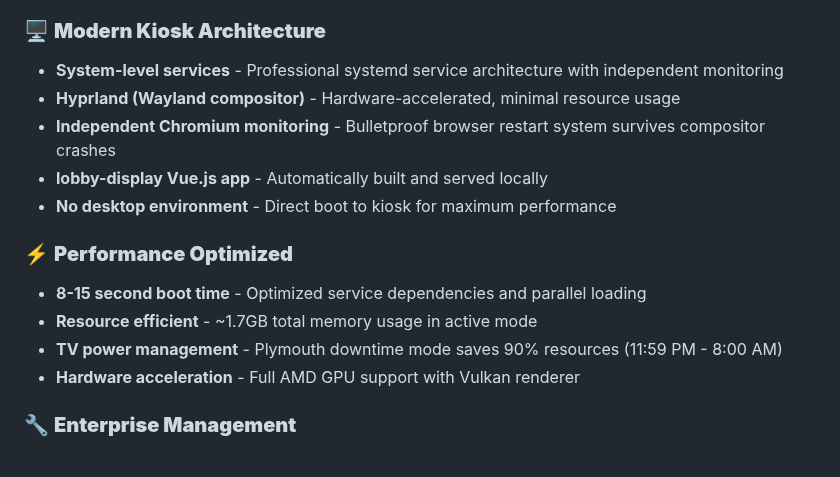
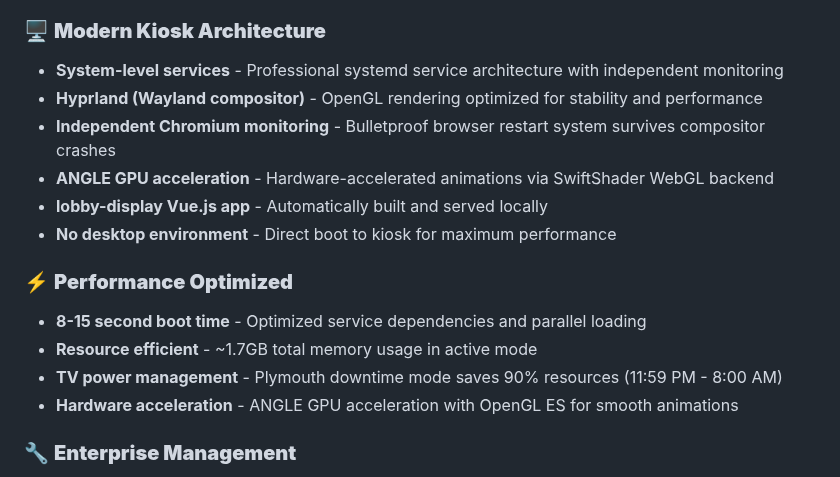
Before and after one commit to kenzie/lobby-arch, a Markdown page: README.md, the part around the change. Rendered like a GitHub page.

Commit message:
docs: update documentation for ANGLE GPU acceleration
Updated README to reflect current optimized configuration:
- Changed from "Vulkan renderer" to "ANGLE GPU acceleration with OpenGL ES"
- Added SwiftShader WebGL backend details
- Updated Hyprland description to mention OpenGL rendering
- Reflects the stable GPU acceleration achieved through ANGLE

🤖 Generated with [Claude Code](https://claude.ai/code)

Co-Authored-By: Claude <noreply@anthropic.com>

```diff
--- a/README.md
+++ b/README.md
@@ -15,8 +15,9 @@ This repository provides a **bulletproof, production-ready Arch Linux system** f
 
 ### 🖥️ **Modern Kiosk Architecture**
 - **System-level services** - Professional systemd service architecture with independent monitoring
-- **Hyprland (Wayland compositor)** - Hardware-accelerated, minimal resource usage
+- **Hyprland (Wayland compositor)** - OpenGL rendering optimized for stability and performance
 - **Independent Chromium monitoring** - Bulletproof browser restart system survives compositor crashes
+- **ANGLE GPU acceleration** - Hardware-accelerated animations via SwiftShader WebGL backend
 - **lobby-display Vue.js app** - Automatically built and served locally
 - **No desktop environment** - Direct boot to kiosk for maximum performance
 
@@ -24,7 +25,7 @@ This repository provides a **bulletproof, production-ready Arch Linux system** f
 - **8-15 second boot time** - Optimized service dependencies and parallel loading
 - **Resource efficient** - ~1.7GB total memory usage in active mode
 - **TV power management** - Plymouth downtime mode saves 90% resources (11:59 PM - 8:00 AM)
-- **Hardware acceleration** - Full AMD GPU support with Vulkan renderer
+- **Hardware acceleration** - ANGLE GPU acceleration with OpenGL ES for smooth animations
 
 ### 🔧 **Enterprise Management**
 - **Git-based synchronization** - Version-controlled configuration with unified `/home/lobby/lobby-arch` path
```
